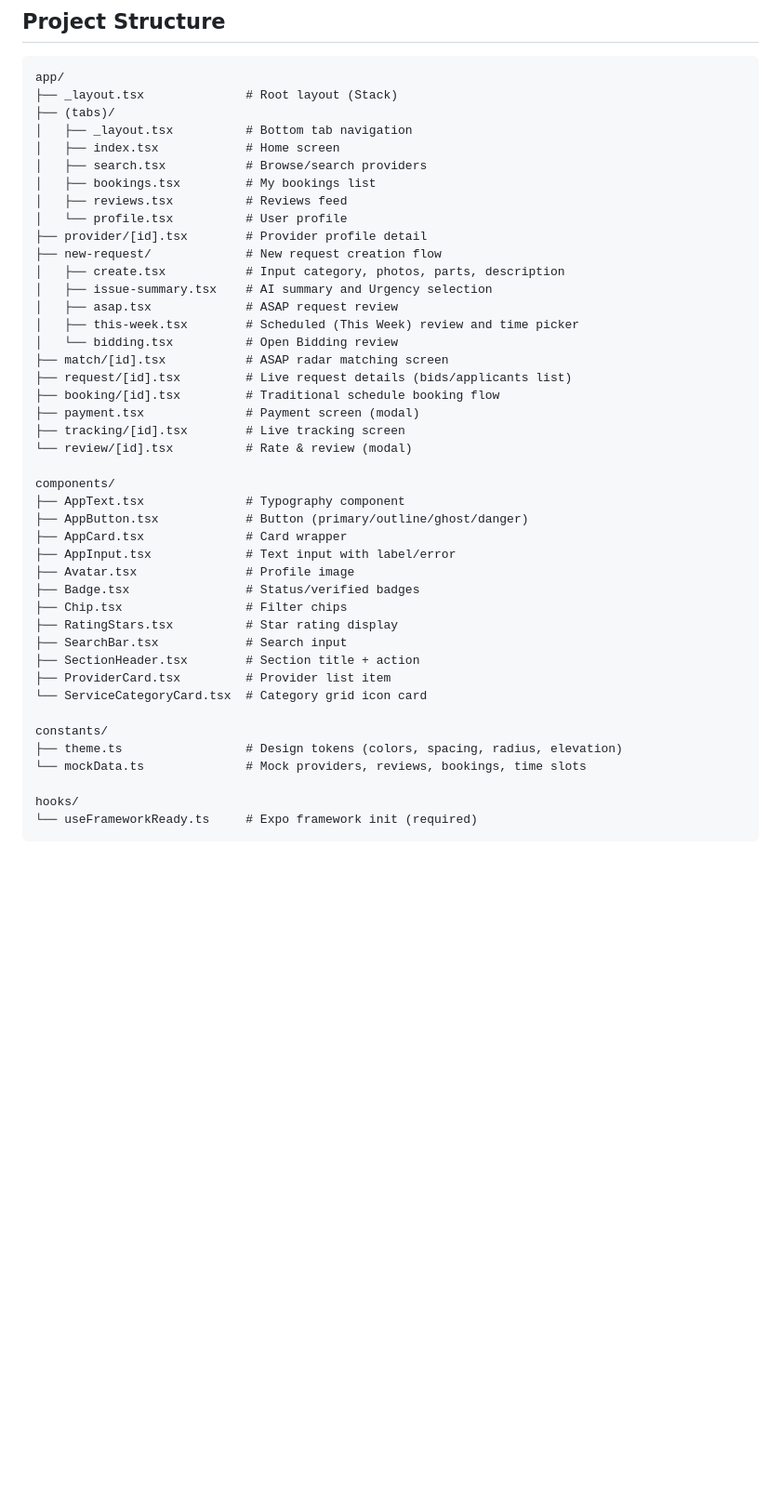
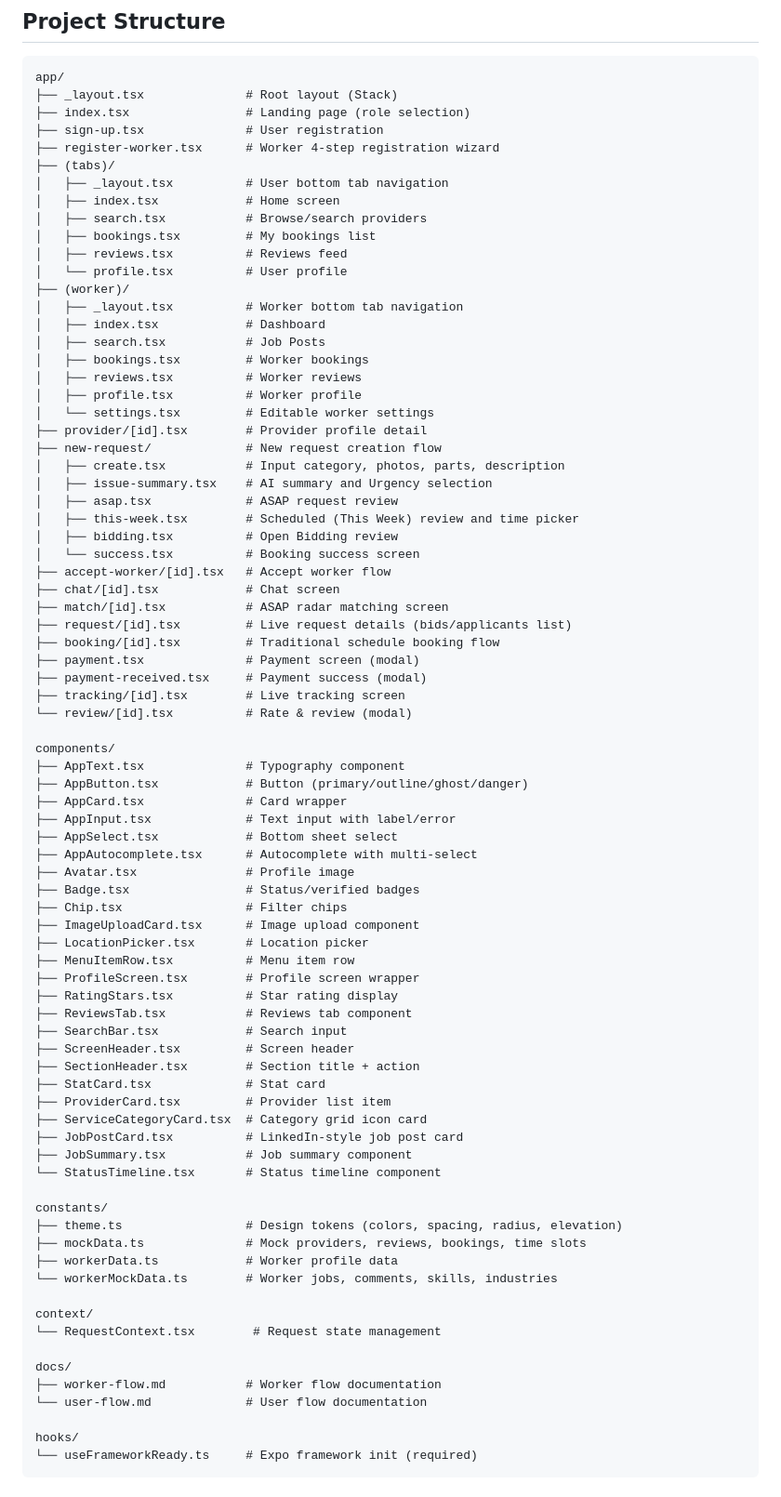
Before and after one commit to JoevinCasibua/A-yos-Project, a Markdown page: README.md, the part around one of its changes. Shown at 93% size. GitHub-like rendering; blank space fills up the shorter version.

Commit message:
docs: update README with current theme, worker app, and new screens
- Update color tokens to dark navy theme (#071022)
- Add worker tabs and new stack screens to navigation
- Update project structure with worker app files and new components
- Add worker app screens and shared screens descriptions

````diff
--- a/README.md
+++ b/README.md
@@ -35,24 +35,39 @@ npm run dev
 ```
 app/
 ├── _layout.tsx              # Root layout (Stack)
+├── index.tsx                # Landing page (role selection)
+├── sign-up.tsx              # User registration
+├── register-worker.tsx      # Worker 4-step registration wizard
 ├── (tabs)/
-│   ├── _layout.tsx          # Bottom tab navigation
+│   ├── _layout.tsx          # User bottom tab navigation
 │   ├── index.tsx            # Home screen
 │   ├── search.tsx           # Browse/search providers
 │   ├── bookings.tsx         # My bookings list
 │   ├── reviews.tsx          # Reviews feed
 │   └── profile.tsx          # User profile
+├── (worker)/
+│   ├── _layout.tsx          # Worker bottom tab navigation
+│   ├── index.tsx            # Dashboard
+│   ├── search.tsx           # Job Posts
+│   ├── bookings.tsx         # Worker bookings
+│   ├── reviews.tsx          # Worker reviews
+│   ├── profile.tsx          # Worker profile
+│   └── settings.tsx         # Editable worker settings
 ├── provider/[id].tsx        # Provider profile detail
 ├── new-request/             # New request creation flow
 │   ├── create.tsx           # Input category, photos, parts, description
 │   ├── issue-summary.tsx    # AI summary and Urgency selection
 │   ├── asap.tsx             # ASAP request review
 │   ├── this-week.tsx        # Scheduled (This Week) review and time picker
-│   └── bidding.tsx          # Open Bidding review
+│   ├── bidding.tsx          # Open Bidding review
+│   └── success.tsx          # Booking success screen
+├── accept-worker/[id].tsx   # Accept worker flow
+├── chat/[id].tsx            # Chat screen
 ├── match/[id].tsx           # ASAP radar matching screen
 ├── request/[id].tsx         # Live request details (bids/applicants list)
 ├── booking/[id].tsx         # Traditional schedule booking flow
 ├── payment.tsx              # Payment screen (modal)
+├── payment-received.tsx     # Payment success (modal)
 ├── tracking/[id].tsx        # Live tracking screen
 └── review/[id].tsx          # Rate & review (modal)
 
@@ -61,18 +76,39 @@ components/
 ├── AppButton.tsx            # Button (primary/outline/ghost/danger)
 ├── AppCard.tsx              # Card wrapper
 ├── AppInput.tsx             # Text input with label/error
+├── AppSelect.tsx            # Bottom sheet select
+├── AppAutocomplete.tsx      # Autocomplete with multi-select
 ├── Avatar.tsx               # Profile image
 ├── Badge.tsx                # Status/verified badges
 ├── Chip.tsx                 # Filter chips
+├── ImageUploadCard.tsx      # Image upload component
+├── LocationPicker.tsx       # Location picker
+├── MenuItemRow.tsx          # Menu item row
+├── ProfileScreen.tsx        # Profile screen wrapper
 ├── RatingStars.tsx          # Star rating display
+├── ReviewsTab.tsx           # Reviews tab component
 ├── SearchBar.tsx            # Search input
+├── ScreenHeader.tsx         # Screen header
 ├── SectionHeader.tsx        # Section title + action
+├── StatCard.tsx             # Stat card
 ├── ProviderCard.tsx         # Provider list item
-└── ServiceCategoryCard.tsx  # Category grid icon card
+├── ServiceCategoryCard.tsx  # Category grid icon card
+├── JobPostCard.tsx          # LinkedIn-style job post card
+├── JobSummary.tsx           # Job summary component
+└── StatusTimeline.tsx       # Status timeline component
 
 constants/
 ├── theme.ts                 # Design tokens (colors, spacing, radius, elevation)
-└── mockData.ts              # Mock providers, reviews, bookings, time slots
+├── mockData.ts              # Mock providers, reviews, bookings, time slots
+├── workerData.ts            # Worker profile data
+└── workerMockData.ts        # Worker jobs, comments, skills, industries
+
+context/
+└── RequestContext.tsx        # Request state management
+
+docs/
+├── worker-flow.md           # Worker flow documentation
+└── user-flow.md             # User flow documentation
 
 hooks/
 └── useFrameworkReady.ts     # Expo framework init (required)
````
Also changed, not shown: other parts of README.md (+24 -6 lines).
